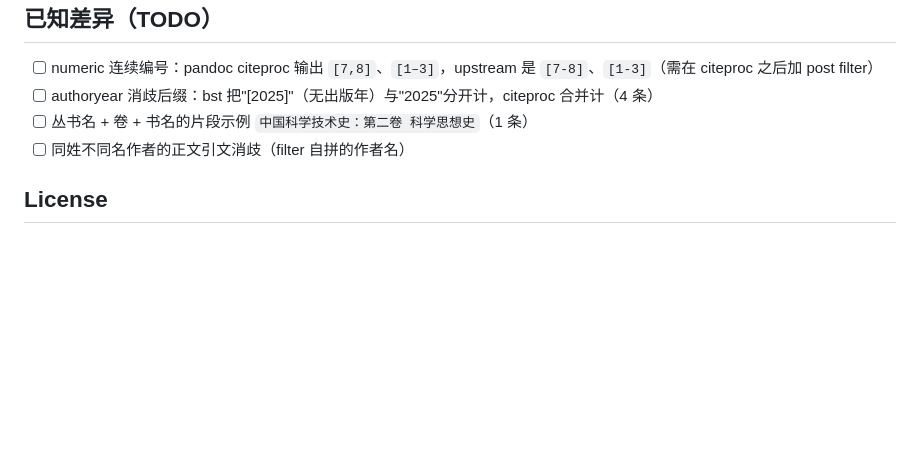
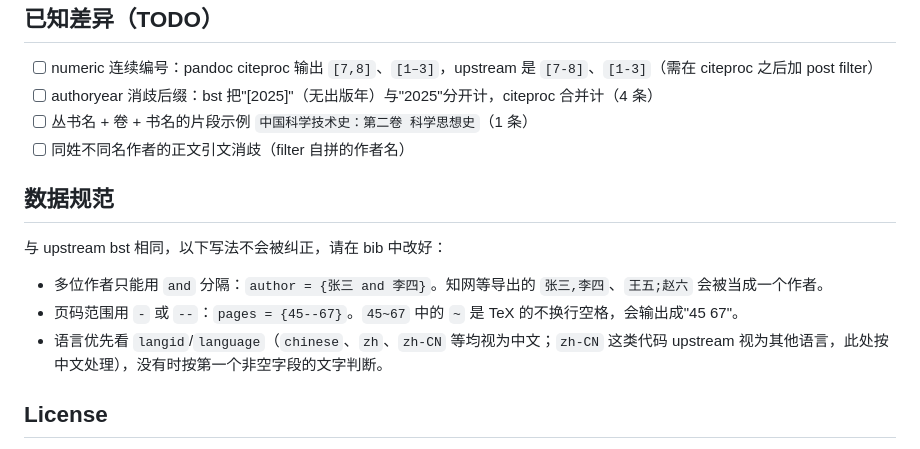
Before and after one commit to lukezed/quarto-gbt7714, a Markdown page: README.md, the part around the change. Rendered like a GitHub page; blank space fills up the shorter version.

Commit message:
README: data conventions (author separators, page ranges, langid)

```diff
--- a/README.md
+++ b/README.md
@@ -63,6 +63,14 @@ python3 test/compare.py authoryear   # 或 numeric / cite-authoryear / cite-nume
 - [ ] 丛书名 + 卷 + 书名的片段示例 `中国科学技术史：第二卷 科学思想史`（1 条）
 - [ ] 同姓不同名作者的正文引文消歧（filter 自拼的作者名）
 
+## 数据规范
+
+与 upstream bst 相同，以下写法不会被纠正，请在 bib 中改好：
+
+- 多位作者只能用 ` and ` 分隔：`author = {张三 and 李四}`。知网等导出的 `张三,李四`、`王五;赵六` 会被当成一个作者。
+- 页码范围用 `-` 或 `--`：`pages = {45--67}`。`45~67` 中的 `~` 是 TeX 的不换行空格，会输出成"45 67"。
+- 语言优先看 `langid`/`language`（`chinese`、`zh`、`zh-CN` 等均视为中文；`zh-CN` 这类代码 upstream 视为其他语言，此处按中文处理），没有时按第一个非空字段的文字判断。
+
 ## License
 
 - CSL 文件：CC BY-SA 3.0（派生自 zotero-chinese/styles）
```
